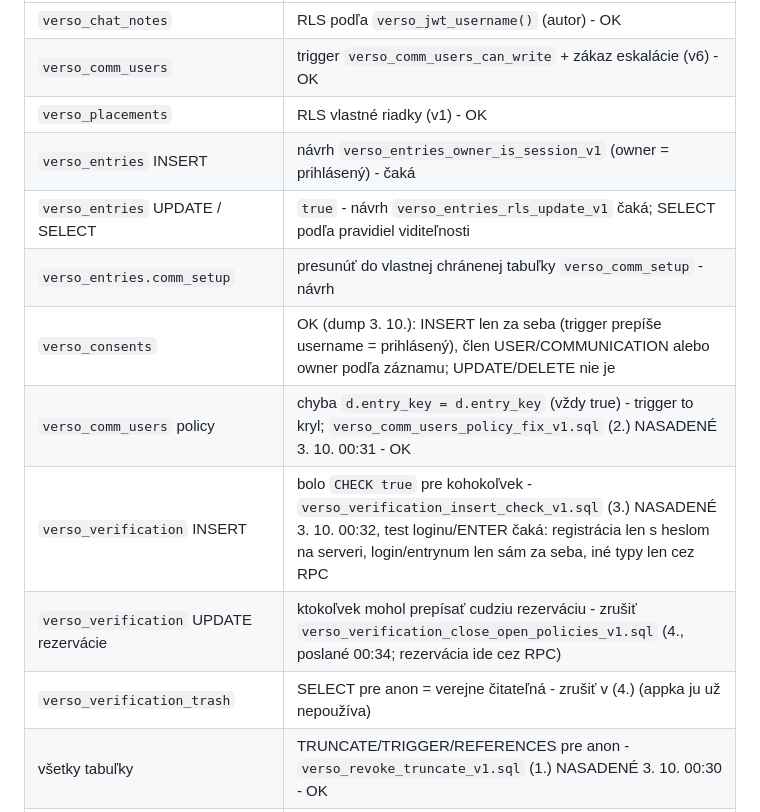
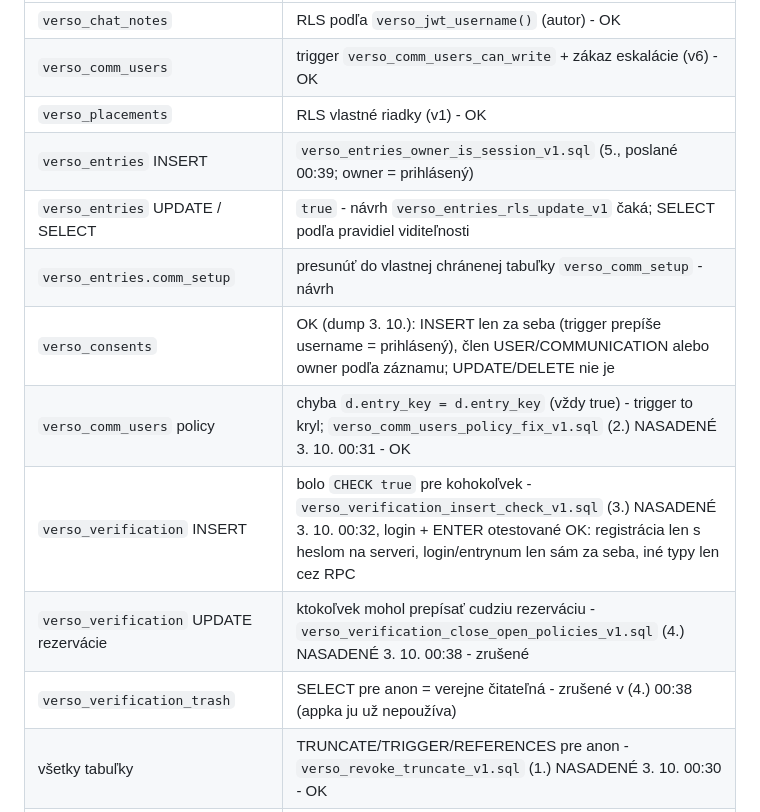
Before and after one commit to Versoproject/0, a Markdown page: VERSO-BACKLOG.md, the part around the change. Drawn GitHub-style.

Commit message:
Audit: close_open_policies_v1 deployed, owner_is_session sent
Co-Authored-By: Claude Opus 5.5 <noreply@anthropic.com>
Claude-Session: https://claude.ai/code/session_01AxwkqztgtvkvYKcJW1kk2d

```diff
--- a/VERSO-BACKLOG.md
+++ b/VERSO-BACKLOG.md
@@ -472,14 +472,14 @@ Každá tabuľka, do ktorej appka zapisuje, musí na serveri overiť, že zapisu
 | `verso_chat_notes` | RLS podľa `verso_jwt_username()` (autor) - OK |
 | `verso_comm_users` | trigger `verso_comm_users_can_write` + zákaz eskalácie (v6) - OK |
 | `verso_placements` | RLS vlastné riadky (v1) - OK |
-| `verso_entries` INSERT | návrh `verso_entries_owner_is_session_v1` (owner = prihlásený) - čaká |
+| `verso_entries` INSERT | `verso_entries_owner_is_session_v1.sql` (5., poslané 00:39; owner = prihlásený) |
 | `verso_entries` UPDATE / SELECT | `true` - návrh `verso_entries_rls_update_v1` čaká; SELECT podľa pravidiel viditeľnosti |
 | `verso_entries.comm_setup` | presunúť do vlastnej chránenej tabuľky `verso_comm_setup` - návrh |
 | `verso_consents` | OK (dump 3. 10.): INSERT len za seba (trigger prepíše username = prihlásený), člen USER/COMMUNICATION alebo owner podľa záznamu; UPDATE/DELETE nie je |
 | `verso_comm_users` policy | chyba `d.entry_key = d.entry_key` (vždy true) - trigger to kryl; `verso_comm_users_policy_fix_v1.sql` (2.) NASADENÉ 3. 10. 00:31 - OK |
-| `verso_verification` INSERT | bolo `CHECK true` pre kohokoľvek - `verso_verification_insert_check_v1.sql` (3.) NASADENÉ 3. 10. 00:32, test loginu/ENTER čaká: registrácia len s heslom na serveri, login/entrynum len sám za seba, iné typy len cez RPC |
-| `verso_verification` UPDATE rezervácie | ktokoľvek mohol prepísať cudziu rezerváciu - zrušiť `verso_verification_close_open_policies_v1.sql` (4., poslané 00:34; rezervácia ide cez RPC) |
-| `verso_verification_trash` | SELECT pre anon = verejne čitateľná - zrušiť v (4.) (appka ju už nepoužíva) |
+| `verso_verification` INSERT | bolo `CHECK true` pre kohokoľvek - `verso_verification_insert_check_v1.sql` (3.) NASADENÉ 3. 10. 00:32, login + ENTER otestované OK: registrácia len s heslom na serveri, login/entrynum len sám za seba, iné typy len cez RPC |
+| `verso_verification` UPDATE rezervácie | ktokoľvek mohol prepísať cudziu rezerváciu - `verso_verification_close_open_policies_v1.sql` (4.) NASADENÉ 3. 10. 00:38 - zrušené |
+| `verso_verification_trash` | SELECT pre anon = verejne čitateľná - zrušené v (4.) 00:38 (appka ju už nepoužíva) |
 | všetky tabuľky | TRUNCATE/TRIGGER/REFERENCES pre anon - `verso_revoke_truncate_v1.sql` (1.) NASADENÉ 3. 10. 00:30 - OK |
 | `verso_audit_log` | INSERT `true` (aj pred loginom) - ďalší krok |
 | `verso_pre_register_support`, `verso_username_setup` | INSERT `true` - zámer (pred registráciou), ponechané |
```
